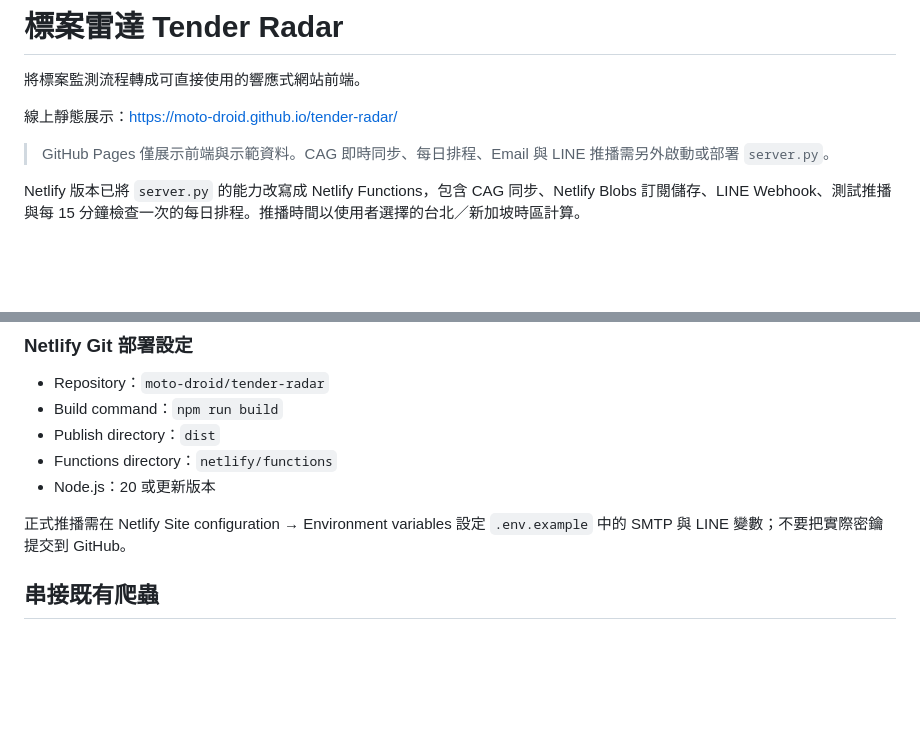
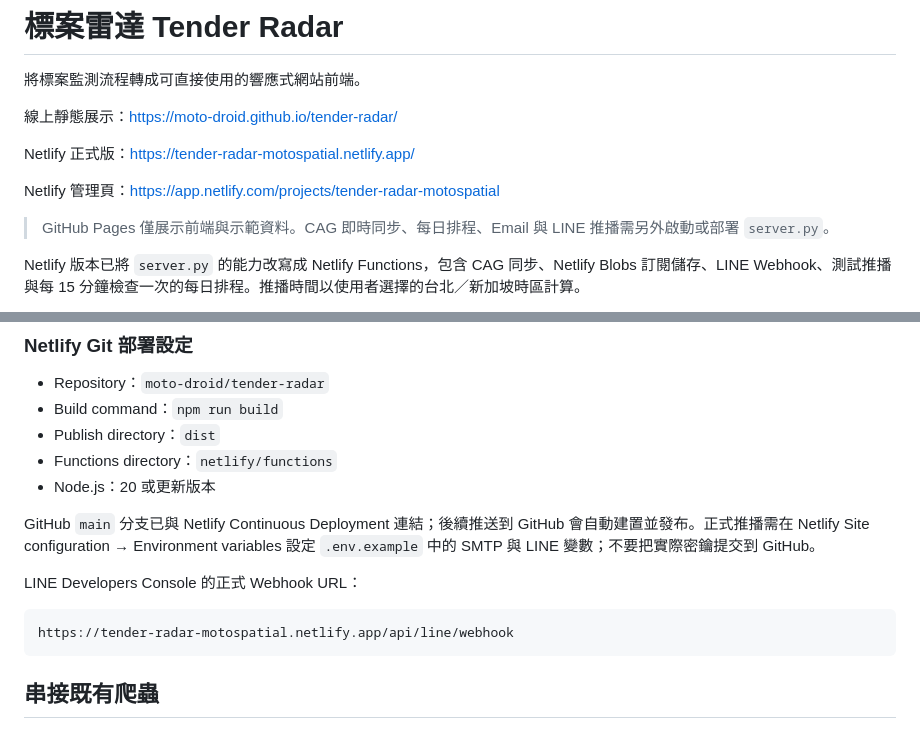
Before and after one commit to moto-droid/tender-radar, a Markdown page: README.md, 2 parts joined by grey strips. Rendered like a GitHub page; blank space fills up the shorter version.

Commit message:
docs: add Netlify production deployment details

````diff
--- a/README.md
+++ b/README.md
@@ -3,6 +3,10 @@
 將標案監測流程轉成可直接使用的響應式網站前端。
 
 線上靜態展示：https://moto-droid.github.io/tender-radar/
+
+Netlify 正式版：https://tender-radar-motospatial.netlify.app/
+
+Netlify 管理頁：https://app.netlify.com/projects/tender-radar-motospatial
 
 > GitHub Pages 僅展示前端與示範資料。CAG 即時同步、每日排程、Email 與 LINE 推播需另外啟動或部署 `server.py`。
 
@@ -63,7 +67,13 @@ LINE 使用 Messaging API 的 push message；使用者必須加入 LINE 官方
 - Functions directory：`netlify/functions`
 - Node.js：20 或更新版本
 
-正式推播需在 Netlify Site configuration → Environment variables 設定 `.env.example` 中的 SMTP 與 LINE 變數；不要把實際密鑰提交到 GitHub。
+GitHub `main` 分支已與 Netlify Continuous Deployment 連結；後續推送到 GitHub 會自動建置並發布。正式推播需在 Netlify Site configuration → Environment variables 設定 `.env.example` 中的 SMTP 與 LINE 變數；不要把實際密鑰提交到 GitHub。
+
+LINE Developers Console 的正式 Webhook URL：
+
+```text
+https://tender-radar-motospatial.netlify.app/api/line/webhook
+```
 
 ## 串接既有爬蟲
 
````
